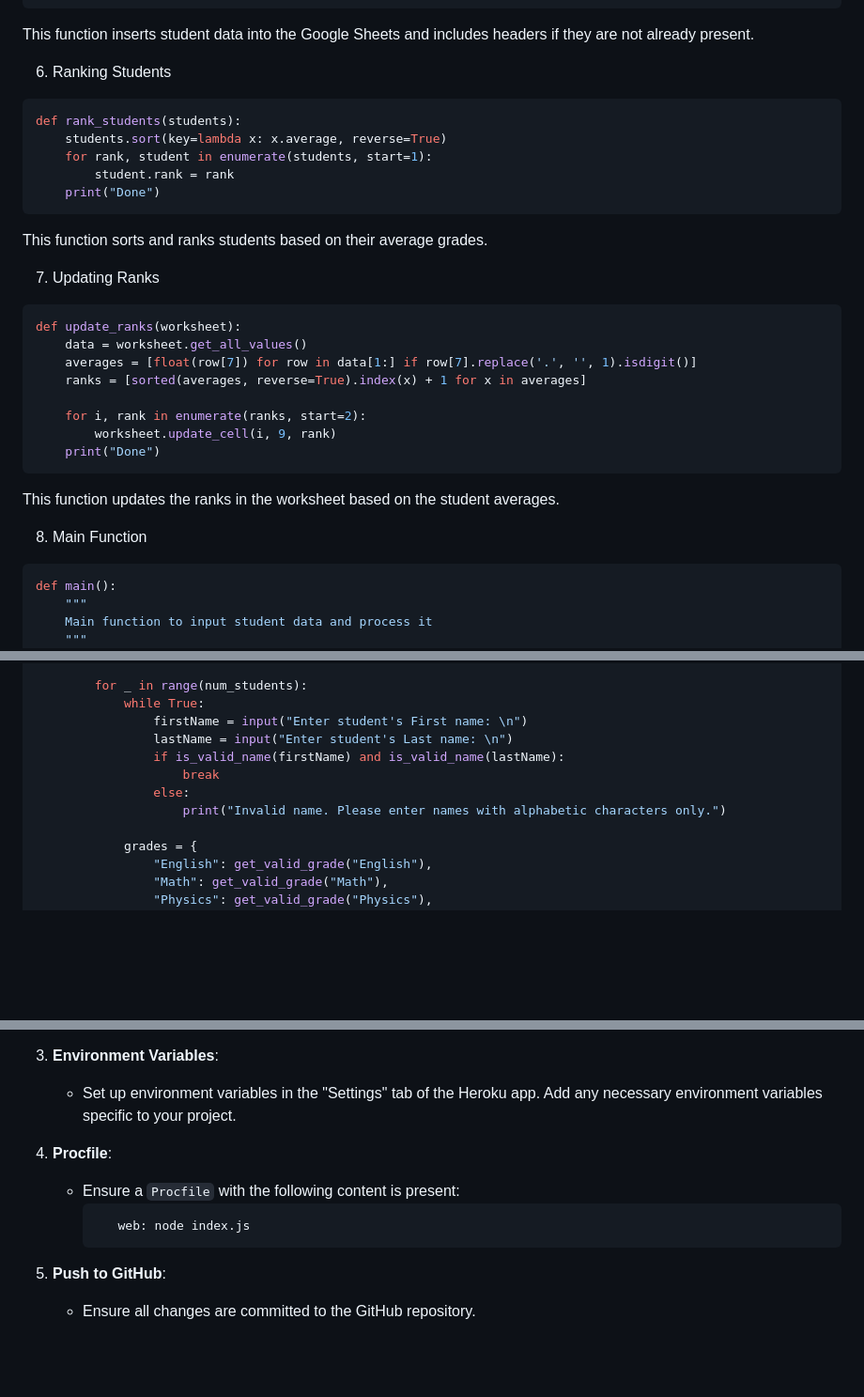
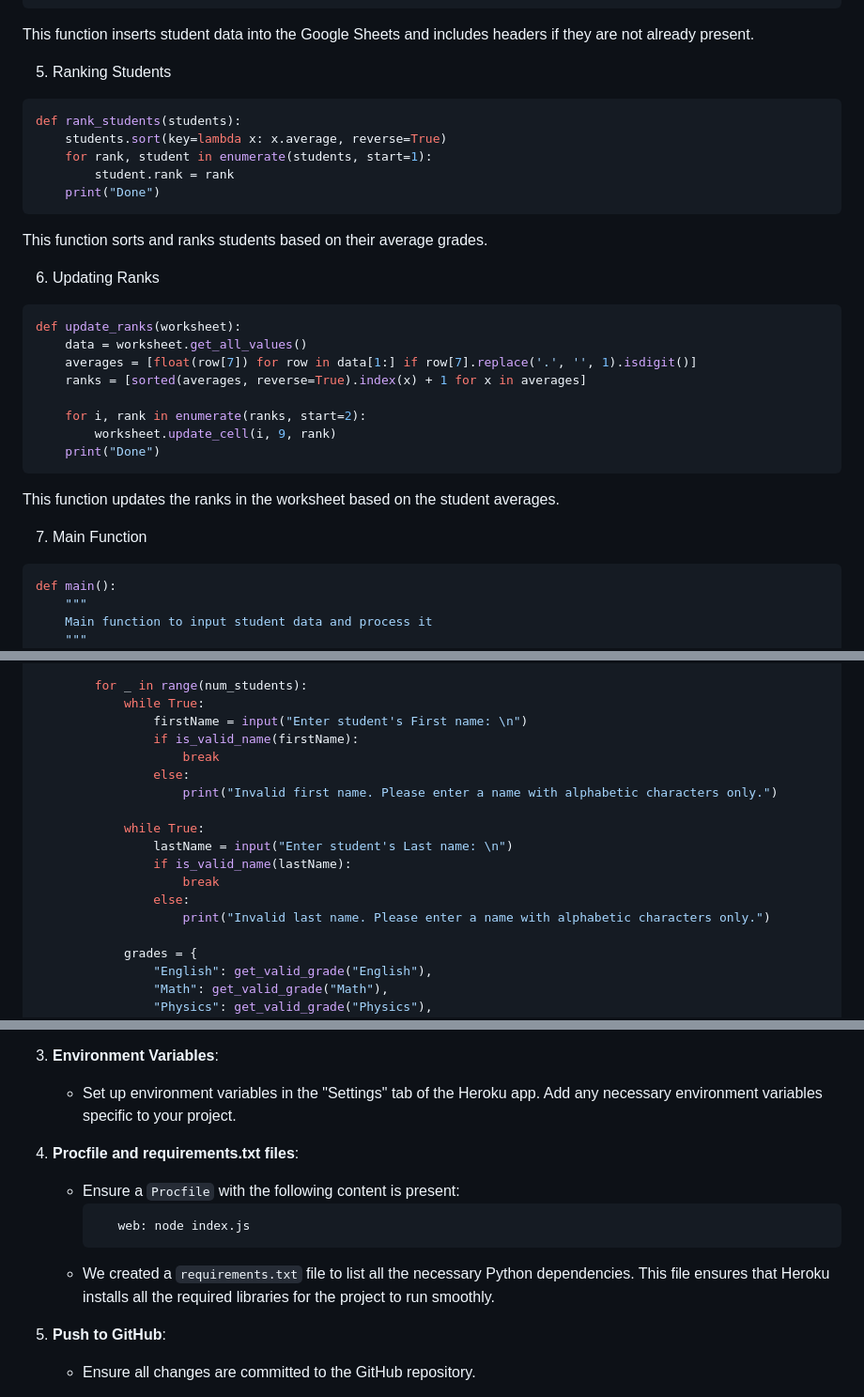
Before and after one commit to sahlaouiahmed/Student-Gradebook, a Markdown page: README.md, 3 parts joined by grey strips. Shown: that part at 94% size. GitHub-like rendering; blank space fills up the shorter version.

````diff
--- a/README.md
+++ b/README.md
@@ -157,7 +175,7 @@ def insert_data(worksheet, students):
 
 This function inserts student data into the Google Sheets and includes headers if they are not already present.
 
-6. Ranking Students
+5. Ranking Students
 
 ```python
 def rank_students(students):
@@ -169,7 +187,7 @@ def rank_students(students):
 
 This function sorts and ranks students based on their average grades.
 
-7. Updating Ranks
+6. Updating Ranks
 
 ```python
 def update_ranks(worksheet):
@@ -184,7 +202,7 @@ def update_ranks(worksheet):
 
 This function updates the ranks in the worksheet based on the student averages.
 
-8. Main Function
+7. Main Function
 
 ```python
 def main():
@@ -211,11 +229,17 @@ def main():
         for _ in range(num_students):
             while True:
                 firstName = input("Enter student's First name: \n")
-                lastName = input("Enter student's Last name: \n")
-                if is_valid_name(firstName) and is_valid_name(lastName):
+                if is_valid_name(firstName):
                     break
                 else:
-                    print("Invalid name. Please enter names with alphabetic characters only.")
+                    print("Invalid first name. Please enter a name with alphabetic characters only.")
+
+            while True:
+                lastName = input("Enter student's Last name: \n")
+                if is_valid_name(lastName):
+                    break
+                else:
+                    print("Invalid last name. Please enter a name with alphabetic characters only.")
 
             grades = {
                 "English": get_valid_grade("English"),
@@ -291,11 +318,12 @@ This project is deployed to Heroku using the GitHub integration. Follow the step
 3. **Environment Variables**:
    - Set up environment variables in the "Settings" tab of the Heroku app. Add any necessary environment variables specific to your project.
 
-4. **Procfile**:
+4. **Procfile and requirements.txt files**:
    - Ensure a `Procfile` with the following content is present:
      ```
         web: node index.js
      ```
+   - We created a `requirements.txt` file to list all the necessary Python dependencies. This file ensures that Heroku installs all the required libraries for the project to run smoothly.
 
 5. **Push to GitHub**:
    - Ensure all changes are committed to the GitHub repository.
````
Also changed, not shown: other parts of README.md (+46 -25 lines).
